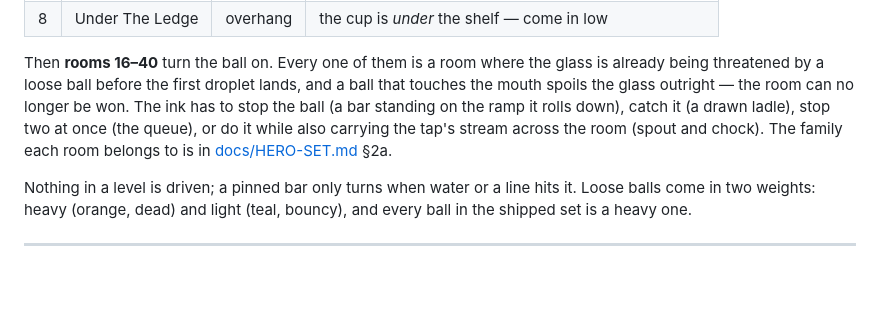
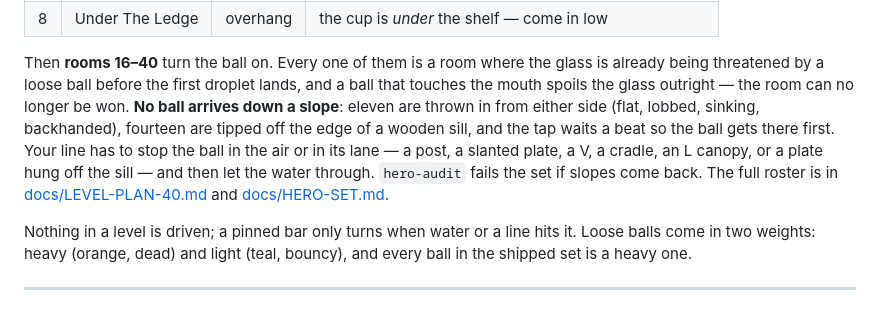
Before and after one commit to shivprasad2312/paper-fold, a Markdown page: README.md, the part around the change. Drawn GitHub-style; blank space fills up the shorter version.

```diff
--- a/README.md
+++ b/README.md
@@ -130,10 +130,12 @@ ships it only if it survives six twitchy hands and four wavy ones.
 
 Then **rooms 16–40** turn the ball on. Every one of them is a room where the glass is already being
 threatened by a loose ball before the first droplet lands, and a ball that touches the mouth spoils
-the glass outright — the room can no longer be won. The ink has to stop the ball (a bar standing on
-the ramp it rolls down), catch it (a drawn ladle), stop two at once (the queue), or do it while also
-carrying the tap's stream across the room (spout and chock). The family each room belongs to is in
-[docs/HERO-SET.md](docs/HERO-SET.md) §2a.
+the glass outright — the room can no longer be won. **No ball arrives down a slope**: eleven are
+thrown in from either side (flat, lobbed, sinking, backhanded), fourteen are tipped off the edge of
+a wooden sill, and the tap waits a beat so the ball gets there first. Your line has to stop the ball
+in the air or in its lane — a post, a slanted plate, a V, a cradle, an L canopy, or a plate hung off
+the sill — and then let the water through. `hero-audit` fails the set if slopes come back. The full
+roster is in [docs/LEVEL-PLAN-40.md](docs/LEVEL-PLAN-40.md) and [docs/HERO-SET.md](docs/HERO-SET.md).
 
 Nothing in a level is driven; a pinned bar only turns
 when water or a line hits it. Loose balls come in two weights: heavy (orange, dead) and light (teal,
```
Also changed, not shown: docs/HERO-SET.md (+35 -20 lines), docs/LEVEL-PLAN-40.md (+108 -38 lines), shots/all-levels.png, 8 other files.
